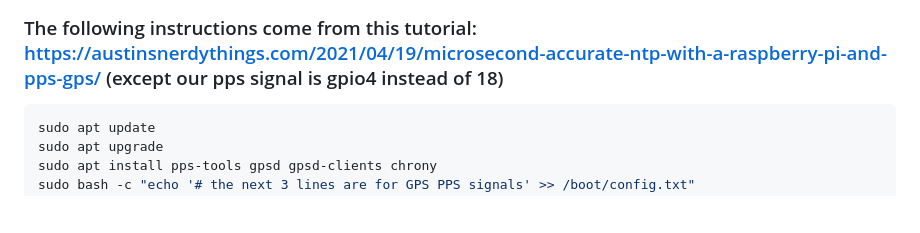
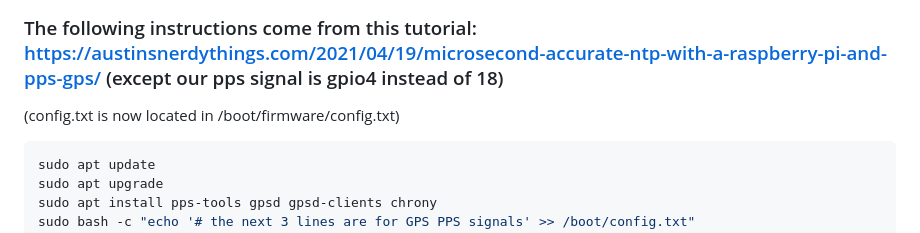
Before and after one commit to islcom/peismo, a Markdown page: readme.md, the part around the change. GitHub-like rendering; blank space fills up the shorter version.

````diff
--- a/readme.md
+++ b/readme.md
@@ -22,7 +22,7 @@ Boot to CLI instead of desktop
 (In Advanced) Enable SSH if you want to do the rest of this from a remote console
 
 ### The following instructions come from this tutorial: https://austinsnerdythings.com/2021/04/19/microsecond-accurate-ntp-with-a-raspberry-pi-and-pps-gps/ (except our pps signal is gpio4 instead of 18)
-
+(config.txt is now located in /boot/firmware/config.txt)
 ```bash
 sudo apt update
 sudo apt upgrade
````
